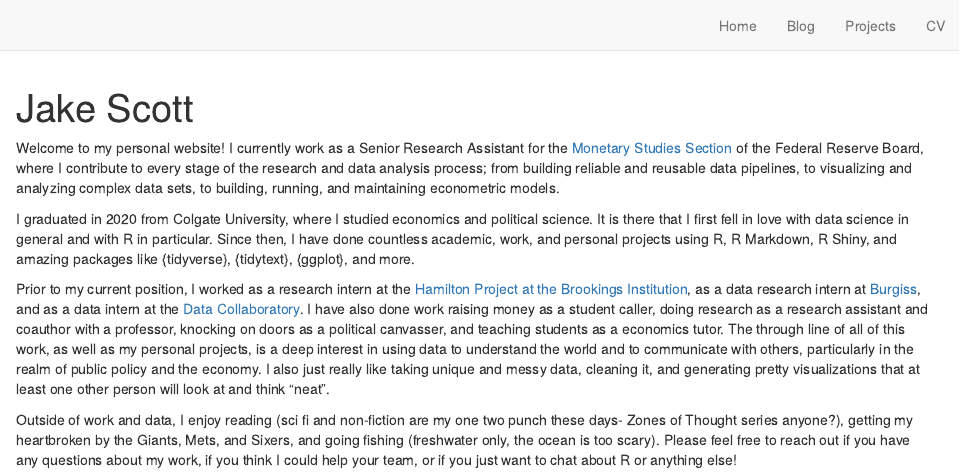
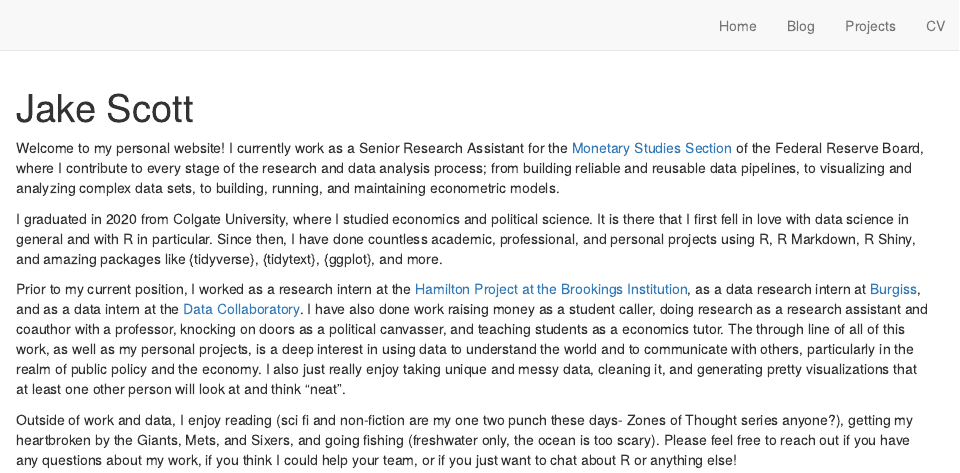
Before and after one commit to jakepscott/Jake-Scott-Website, an R Markdown document (index.Rmd): the page in a window 1100 px wide, from its top. Rendered offline with R 4.5, knitr and Pandoc, with nearby package versions; drawn as R Markdown's standard HTML page in place of the format the file asks for.

Commit message:
Minor updates to welcome page description

```diff
--- a/index.Rmd
+++ b/index.Rmd
@@ -17,8 +17,8 @@ output:
 
 Welcome to my personal website! I currently work as a Senior Research Assistant for the [Monetary Studies Section](https://www.federalreserve.gov/econres/mams-staff.htm) of the Federal Reserve Board, where I contribute to every stage of the research and data analysis process; from building reliable and reusable data pipelines, to visualizing and analyzing complex data sets, to building, running, and maintaining econometric models.
 
-I graduated in 2020 from Colgate University, where I studied economics and political science. It is there that I first fell in love with data science in general and with R in particular. Since then, I have done countless academic, work, and personal projects using R, R Markdown, R Shiny, and amazing packages like {tidyverse}, {tidytext}, {ggplot}, and more.
+I graduated in 2020 from Colgate University, where I studied economics and political science. It is there that I first fell in love with data science in general and with R in particular. Since then, I have done countless academic, professional, and personal projects using R, R Markdown, R Shiny, and amazing packages like {tidyverse}, {tidytext}, {ggplot}, and more.
 
-Prior to my current position, I worked as a research intern at the [Hamilton Project at the Brookings Institution](https://www.hamiltonproject.org/), as a data research intern at [Burgiss](https://www.burgiss.com/), and as a data intern at the [Data Collaboratory](https://www.colgate.edu/about/campus-services-and-resources/data-science-collaboratory). I have also done work raising money as a student caller, doing research as a research assistant and coauthor with a professor, knocking on doors as a political canvasser, and teaching students as a economics tutor. The through line of all of this work, as well as my personal projects, is a deep interest in using data to understand the world and to communicate with others, particularly in the realm of public policy and the economy. I also just really like taking unique and messy data, cleaning it, and generating pretty visualizations that at least one other person will look at and think "neat".
+Prior to my current position, I worked as a research intern at the [Hamilton Project at the Brookings Institution](https://www.hamiltonproject.org/), as a data research intern at [Burgiss](https://www.burgiss.com/), and as a data intern at the [Data Collaboratory](https://www.colgate.edu/about/campus-services-and-resources/data-science-collaboratory). I have also done work raising money as a student caller, doing research as a research assistant and coauthor with a professor, knocking on doors as a political canvasser, and teaching students as a economics tutor. The through line of all of this work, as well as my personal projects, is a deep interest in using data to understand the world and to communicate with others, particularly in the realm of public policy and the economy. I also just really enjoy taking unique and messy data, cleaning it, and generating pretty visualizations that at least one other person will look at and think "neat".
 
 Outside of work and data, I enjoy reading (sci fi and non-fiction are my one two punch these days- Zones of Thought series anyone?), getting my heartbroken by the Giants, Mets, and Sixers, and going fishing (freshwater only, the ocean is too scary). Please feel free to reach out if you have any questions about my work, if you think I could help your team, or if you just want to chat about R or anything else!
```
